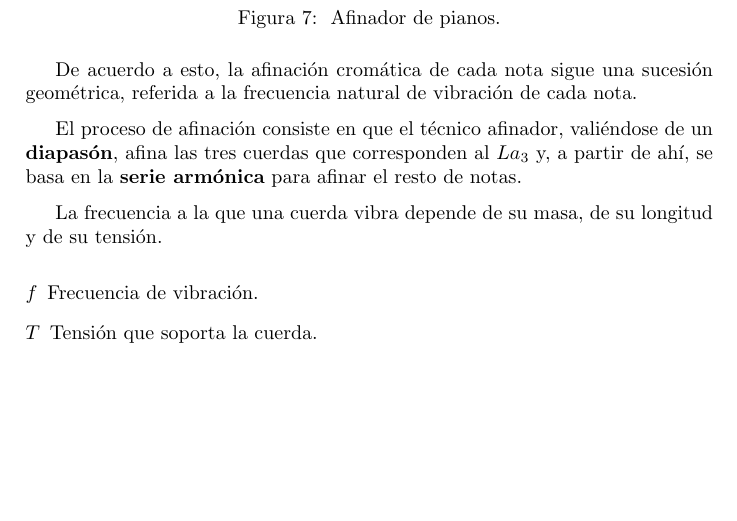
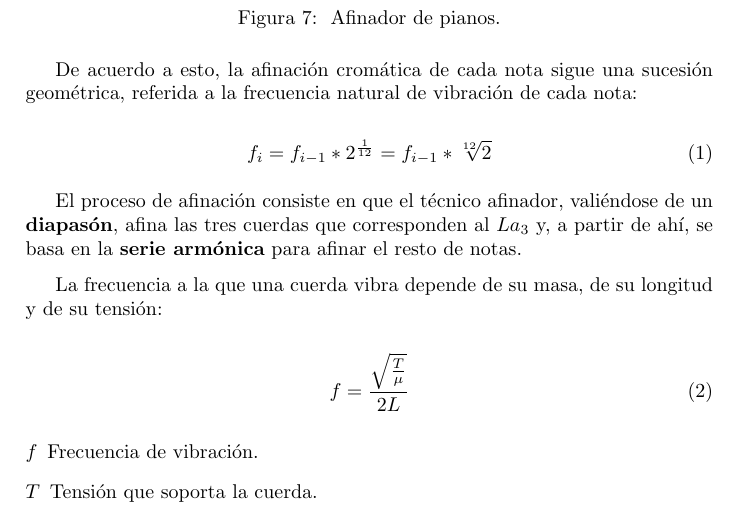
Before and after one commit to vikman90/piano-latex, a LaTeX document (piano.tex): part of page 6 of 6, cut so that both start at the same text, the shorter picture padded with empty space. Compiled offline with pdfLaTeX.

Commit message:
Fórmulas matemáticas

```diff
--- a/piano.tex
+++ b/piano.tex
@@ -185,7 +185,11 @@
 	\end{figure}
 
 	De acuerdo a esto, la afinación cromática de cada nota sigue una sucesión
-	geométrica, referida a la frecuencia natural de vibración de cada nota.
+	geométrica, referida a la frecuencia natural de vibración de cada nota:
+
+	\begin{equation}
+		f_i = f_{i-1} * 2^{\frac{1}{12}} = f_{i-1} * \sqrt[12]{2}
+	\end{equation}
 
 	El proceso de afinación consiste en que el técnico afinador, valiéndose de
 	un \textbf{diapasón}, afina las tres cuerdas que corresponden al $La_3$ y,
@@ -193,7 +197,11 @@
 	de notas.
 
 	La frecuencia a la que una cuerda vibra depende de su masa, de su longitud
-	y de su tensión.
+	y de su tensión:
+
+	\begin{equation}
+		f = \frac{\sqrt{\frac{T}{\mu}}}{2L}
+	\end{equation}
 
 	\begin{description}
 		\item[$f$] Frecuencia de vibración.
```
